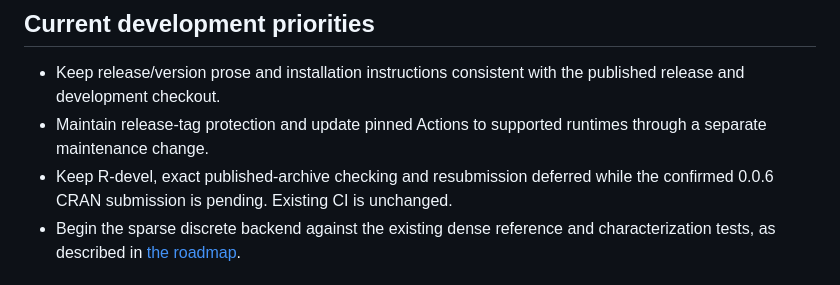
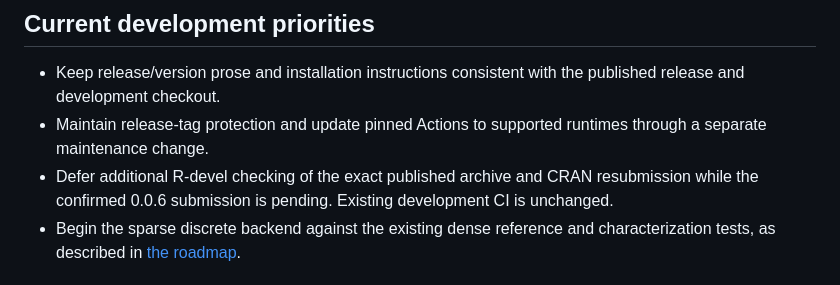
Before and after one commit to Veronica0206/Gtheory4LLM, a Markdown page: docs/DEVELOPMENT_STATUS.md, the part around the change. Rendered like a GitHub page.

```diff
--- a/docs/DEVELOPMENT_STATUS.md
+++ b/docs/DEVELOPMENT_STATUS.md
@@ -64,8 +64,9 @@ commit also do not establish that a later development checkout has passed.
   published release and development checkout.
 - Maintain release-tag protection and update pinned Actions to supported
   runtimes through a separate maintenance change.
-- Keep R-devel, exact published-archive checking and resubmission deferred
-  while the confirmed 0.0.6 CRAN submission is pending. Existing CI is unchanged.
+- Defer additional R-devel checking of the exact published archive and CRAN
+  resubmission while the confirmed 0.0.6 submission is pending. Existing
+  development CI is unchanged.
 - Begin the sparse discrete backend against the existing dense reference and
   characterization tests, as described in [the roadmap](ROADMAP.md).
 
```
Also changed, not shown: docs/RELEASE_CHECKLIST.md (+3 -2 lines).
